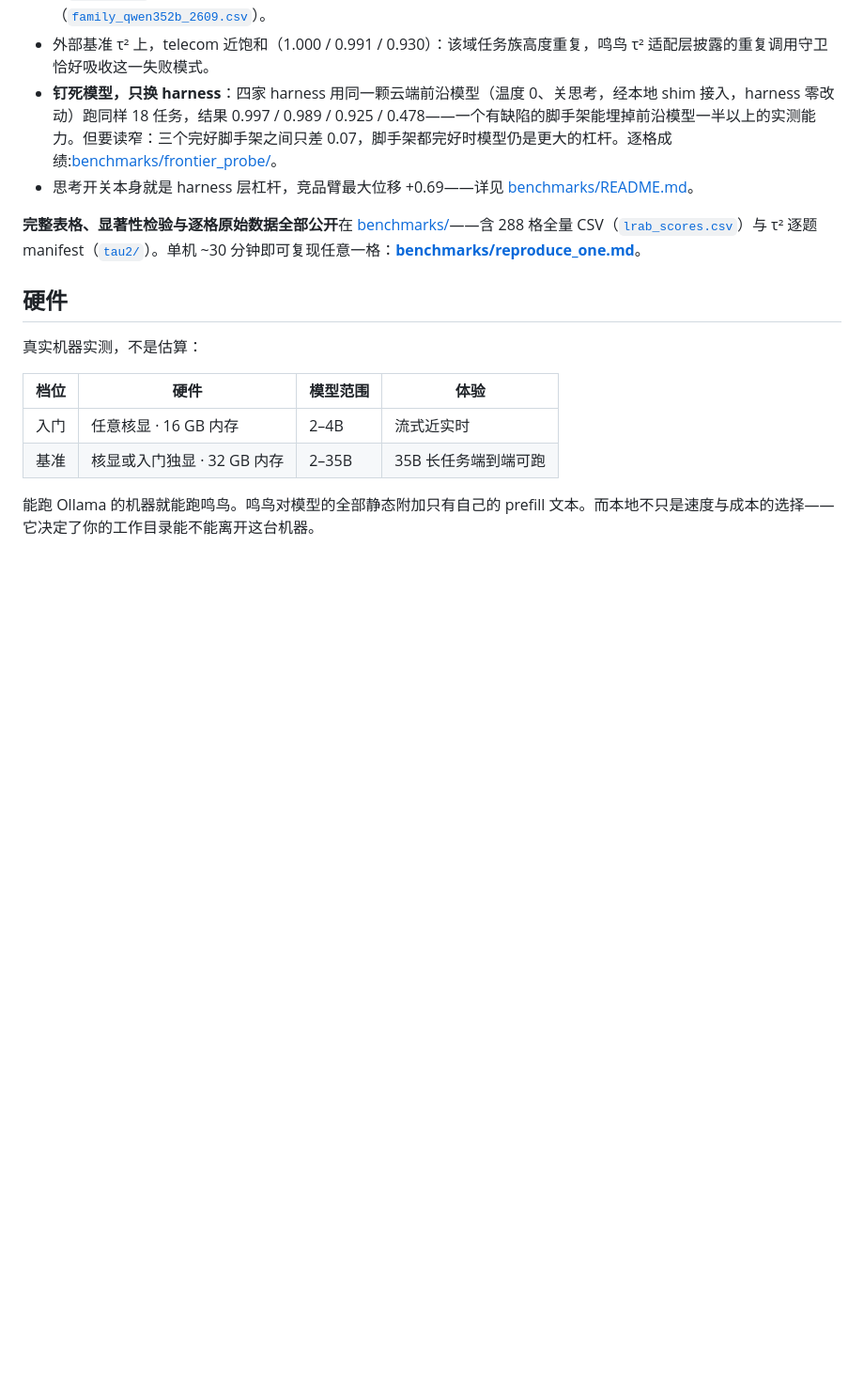
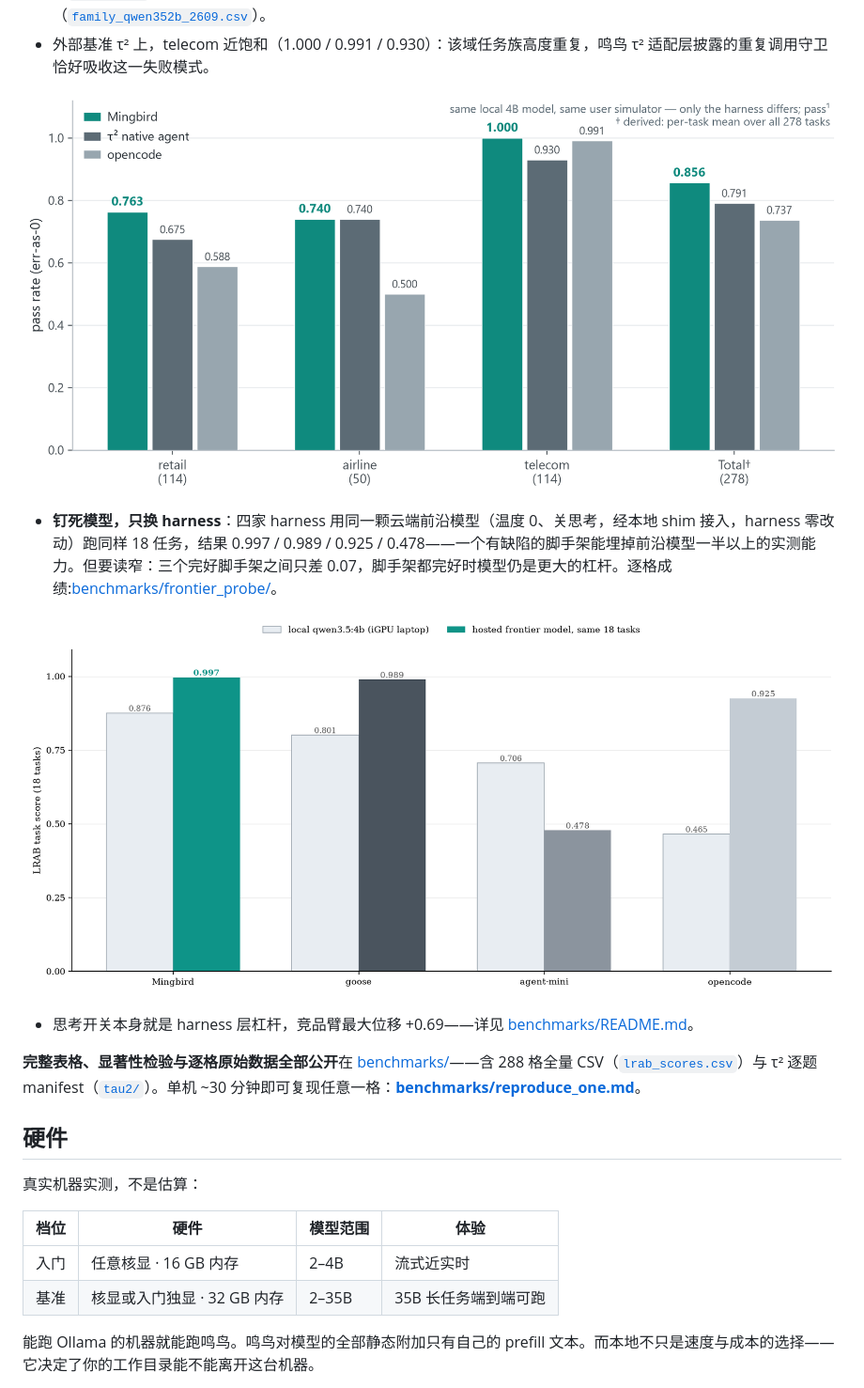
Before and after one commit to Mingbird/Mingbird-agent, a Markdown page: README_zh.md, the part around the change. Shown at 94% size. Drawn GitHub-style; pictures changed too: docs/assets/probe_vs_local.png (added); blank space fills up the shorter version.

```diff
--- a/README_zh.md
+++ b/README_zh.md
@@ -66,7 +66,13 @@
 - **2B 列就是故事**：0.821 vs 0.017–0.271——四家里唯一没有小模型断崖的，而 2B 正是核显笔记本从容跑得动的尺寸。2B 与 12B 档对三家竞品全部显著（Holm 校正 Wilcoxon）；不显著的地方（4B 对 goose、35B 对 opencode）我们也如实写明。
 - **不是一个模型家族的特例**：一个档位只放一个模型会把档位和家族混在一起，所以整套四臂矩阵在第二个小模型（`qwen3.5:2b`）上又跑了一遍——断崖原样重现，0.779 vs 0.017 / 0.096 / 0.239，同样的 18 个任务、同一套判分（[`family_qwen352b_2609.csv`](benchmarks/family_qwen352b_2609.csv)）。
 - 外部基准 τ² 上，telecom 近饱和（1.000 / 0.991 / 0.930）：该域任务族高度重复，鸣鸟 τ² 适配层披露的重复调用守卫恰好吸收这一失败模式。
+
+![τ²-bench 分域分数](docs/assets/tau2_headline.png)
+
 - **钉死模型，只换 harness**：四家 harness 用同一颗云端前沿模型（温度 0、关思考，经本地 shim 接入，harness 零改动）跑同样 18 任务，结果 0.997 / 0.989 / 0.925 / 0.478——一个有缺陷的脚手架能埋掉前沿模型一半以上的实测能力。但要读窄：三个完好脚手架之间只差 0.07，脚手架都完好时模型仍是更大的杠杆。逐格成绩:[benchmarks/frontier_probe/](benchmarks/frontier_probe)。
+
+![同样 18 个任务：本地 4B 模型 vs 一颗云端前沿模型，逐 harness](docs/assets/probe_vs_local.png)
+
 - 思考开关本身就是 harness 层杠杆，竞品臂最大位移 +0.69——详见 [benchmarks/README.md](benchmarks/README.md)。
 
 **完整表格、显著性检验与逐格原始数据全部公开**在 [benchmarks/](benchmarks/README.md)——含 288 格全量 CSV（[`lrab_scores.csv`](benchmarks/lrab_scores.csv)）与 τ² 逐题 manifest（[`tau2/`](benchmarks/tau2)）。单机 ~30 分钟即可复现任意一格：**[benchmarks/reproduce_one.md](benchmarks/reproduce_one.md)**。
```
Also changed, not shown: README.md (+6 -0 lines), 1 other file.
